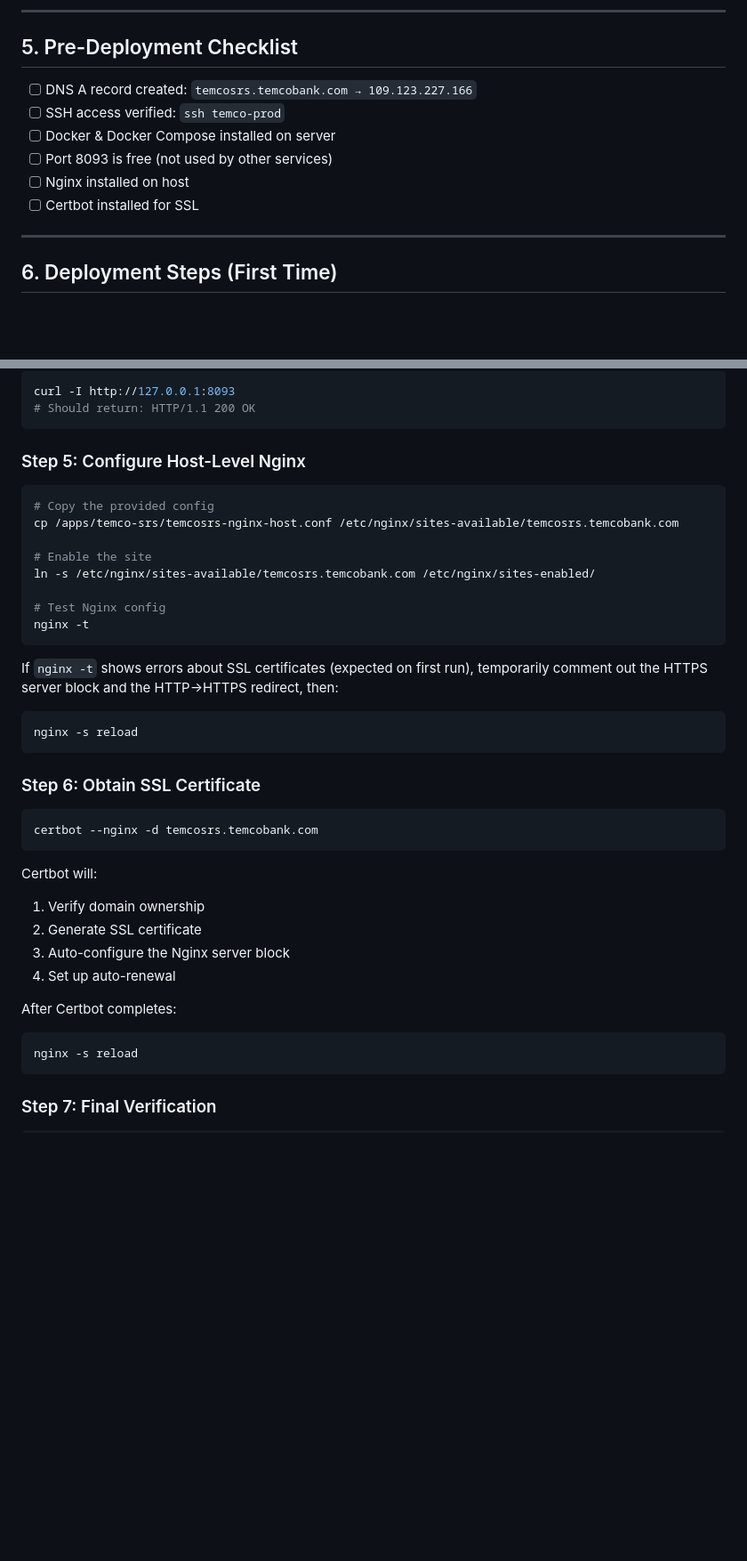
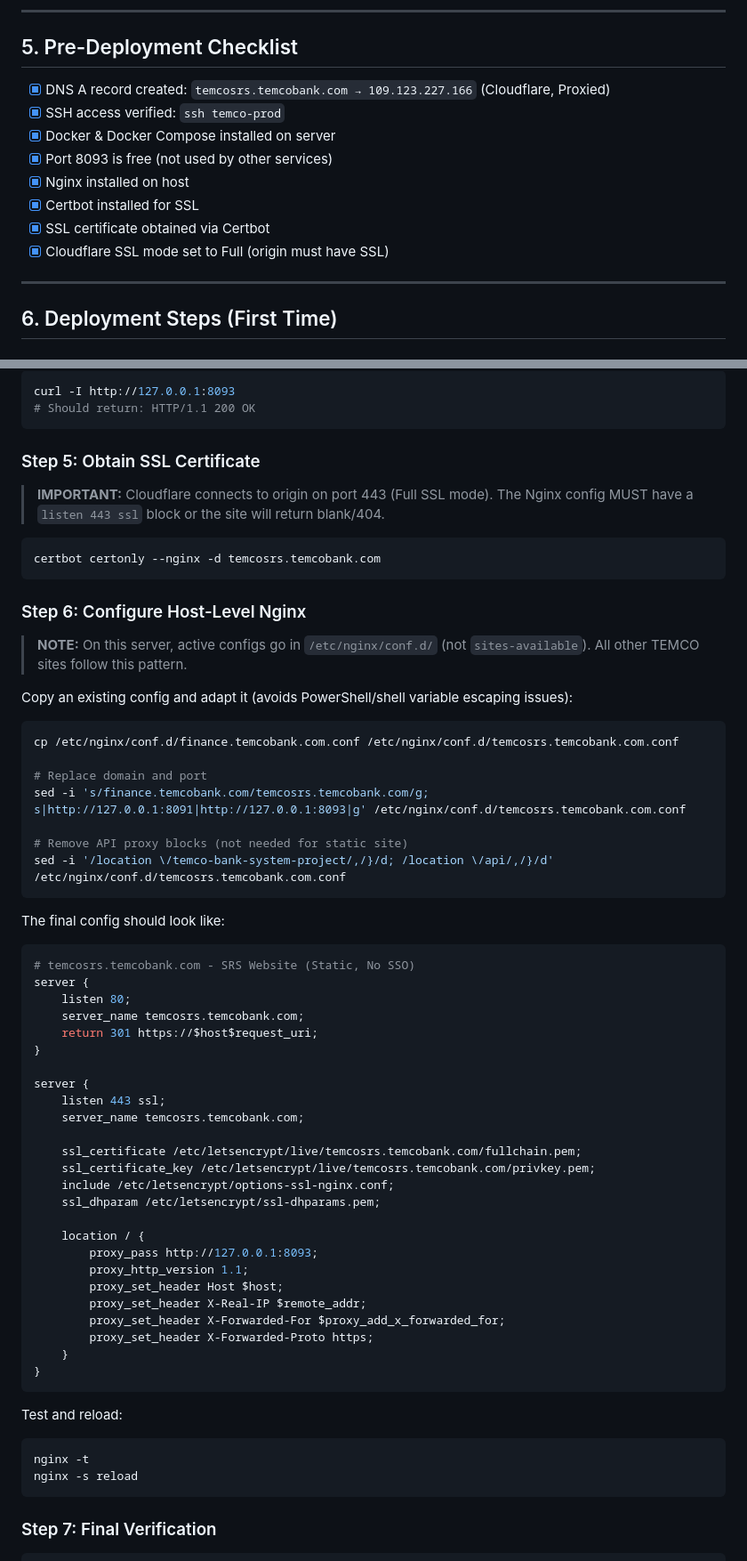
Before and after one commit to ishanthasiribaddana/temco-srs, a Markdown page: DEPLOYMENT_RUNSHEET.md, 2 parts joined by grey strips. Shown at 89% size. Drawn GitHub-style; blank space fills up the shorter version.

Commit message:
Update deployment runsheet v1.1 - lessons learned, Cloudflare notes, corrected paths

````diff
--- a/DEPLOYMENT_RUNSHEET.md
+++ b/DEPLOYMENT_RUNSHEET.md
@@ -77,12 +83,14 @@
 
 ## 5. Pre-Deployment Checklist
 
-- [ ] DNS A record created: `temcosrs.temcobank.com → 109.123.227.166`
-- [ ] SSH access verified: `ssh temco-prod`
-- [ ] Docker & Docker Compose installed on server
-- [ ] Port 8093 is free (not used by other services)
-- [ ] Nginx installed on host
-- [ ] Certbot installed for SSL
+- [x] DNS A record created: `temcosrs.temcobank.com → 109.123.227.166` (Cloudflare, Proxied)
+- [x] SSH access verified: `ssh temco-prod`
+- [x] Docker & Docker Compose installed on server
+- [x] Port 8093 is free (not used by other services)
+- [x] Nginx installed on host
+- [x] Certbot installed for SSL
+- [x] SSL certificate obtained via Certbot
+- [x] Cloudflare SSL mode set to Full (origin must have SSL)
 
 ---
 
@@ -147,40 +155,66 @@ curl -I http://127.0.0.1:8093
 # Should return: HTTP/1.1 200 OK
 ```
 
-### Step 5: Configure Host-Level Nginx
+### Step 5: Obtain SSL Certificate
+
+> **IMPORTANT:** Cloudflare connects to origin on port 443 (Full SSL mode).
+> The Nginx config MUST have a `listen 443 ssl` block or the site will return blank/404.
 
 ```bash
-# Copy the provided config
-cp /apps/temco-srs/temcosrs-nginx-host.conf /etc/nginx/sites-available/temcosrs.temcobank.com
-
-# Enable the site
-ln -s /etc/nginx/sites-available/temcosrs.temcobank.com /etc/nginx/sites-enabled/
-
-# Test Nginx config
-nginx -t
+certbot certonly --nginx -d temcosrs.temcobank.com
 ```
 
-If `nginx -t` shows errors about SSL certificates (expected on first run), temporarily comment out the HTTPS server block and the HTTP→HTTPS redirect, then:
+### Step 6: Configure Host-Level Nginx
+
+> **NOTE:** On this server, active configs go in `/etc/nginx/conf.d/` (not `sites-available`).
+> All other TEMCO sites follow this pattern.
+
+Copy an existing config and adapt it (avoids PowerShell/shell variable escaping issues):
 
 ```bash
-nginx -s reload
+cp /etc/nginx/conf.d/finance.temcobank.com.conf /etc/nginx/conf.d/temcosrs.temcobank.com.conf
+
+# Replace domain and port
+sed -i 's/finance.temcobank.com/temcosrs.temcobank.com/g; s|http://127.0.0.1:8091|http://127.0.0.1:8093|g' /etc/nginx/conf.d/temcosrs.temcobank.com.conf
+
+# Remove API proxy blocks (not needed for static site)
+sed -i '/location \/temco-bank-system-project/,/}/d; /location \/api/,/}/d' /etc/nginx/conf.d/temcosrs.temcobank.com.conf
 ```
 
-### Step 6: Obtain SSL Certificate
+The final config should look like:
+
+```nginx
+# temcosrs.temcobank.com - SRS Website (Static, No SSO)
+server {
+    listen 80;
+    server_name temcosrs.temcobank.com;
+    return 301 https://$host$request_uri;
+}
+
+server {
+    listen 443 ssl;
+    server_name temcosrs.temcobank.com;
+
+    ssl_certificate /etc/letsencrypt/live/temcosrs.temcobank.com/fullchain.pem;
+    ssl_certificate_key /etc/letsencrypt/live/temcosrs.temcobank.com/privkey.pem;
+    include /etc/letsencrypt/options-ssl-nginx.conf;
+    ssl_dhparam /etc/letsencrypt/ssl-dhparams.pem;
+
+    location / {
+        proxy_pass http://127.0.0.1:8093;
+        proxy_http_version 1.1;
+        proxy_set_header Host $host;
+        proxy_set_header X-Real-IP $remote_addr;
+        proxy_set_header X-Forwarded-For $proxy_add_x_forwarded_for;
+        proxy_set_header X-Forwarded-Proto https;
+    }
+}
+```
+
+Test and reload:
 
 ```bash
-certbot --nginx -d temcosrs.temcobank.com
-```
-
-Certbot will:
-1. Verify domain ownership
-2. Generate SSL certificate
-3. Auto-configure the Nginx server block
-4. Set up auto-renewal
-
-After Certbot completes:
-
-```bash
+nginx -t
 nginx -s reload
 ```
 
````
Also changed, not shown: other parts of DEPLOYMENT_RUNSHEET.md (+53 -11 lines).
